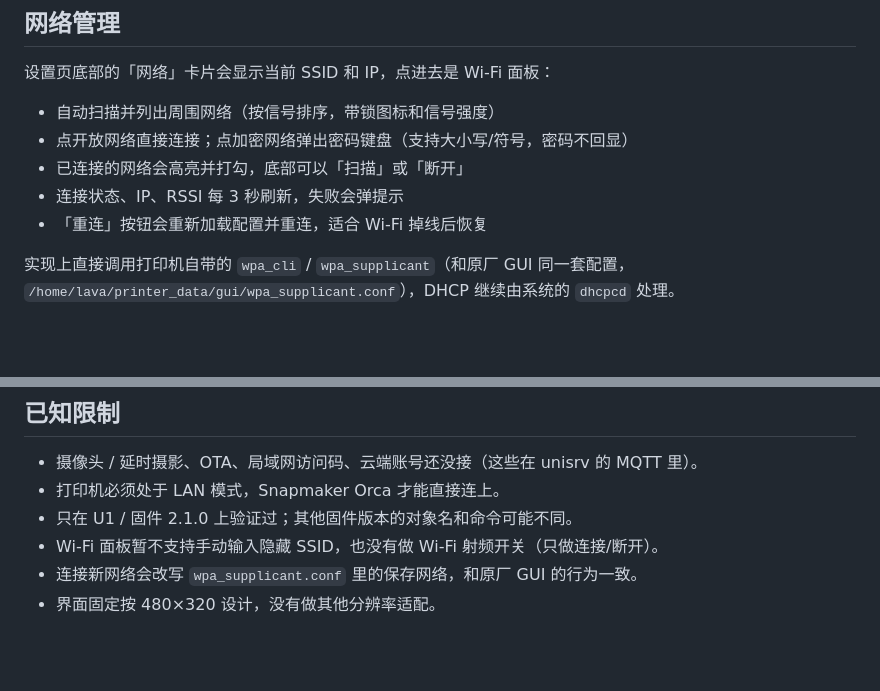
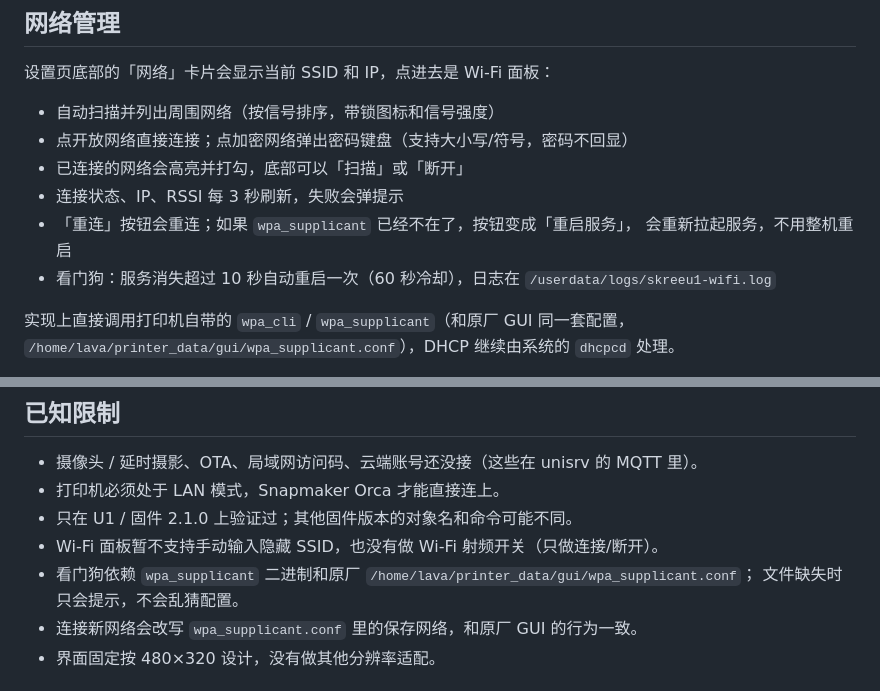
Before and after one commit to jkl8808/skreeu1, a Markdown page: README.md, 2 parts joined by grey strips. Rendered like a GitHub page; blank space fills up the shorter version.

```diff
--- a/README.md
+++ b/README.md
@@ -218,7 +218,10 @@ DRM 显示控制器保持打开。
 - 点开放网络直接连接；点加密网络弹出密码键盘（支持大小写/符号，密码不回显）
 - 已连接的网络会高亮并打勾，底部可以「扫描」或「断开」
 - 连接状态、IP、RSSI 每 3 秒刷新，失败会弹提示
-- 「重连」按钮会重新加载配置并重连，适合 Wi-Fi 掉线后恢复
+- 「重连」按钮会重连；如果 `wpa_supplicant` 已经不在了，按钮变成「重启服务」，
+  会重新拉起服务，不用整机重启
+- 看门狗：服务消失超过 10 秒自动重启一次（60 秒冷却），日志在
+  `/userdata/logs/skreeu1-wifi.log`
 
 实现上直接调用打印机自带的 `wpa_cli` / `wpa_supplicant`（和原厂 GUI 同一套配置，
 `/home/lava/printer_data/gui/wpa_supplicant.conf`），DHCP 继续由系统的 `dhcpcd` 处理。
@@ -283,6 +286,8 @@ third_party/    nlohmann/json
 - 打印机必须处于 LAN 模式，Snapmaker Orca 才能直接连上。
 - 只在 U1 / 固件 2.1.0 上验证过；其他固件版本的对象名和命令可能不同。
 - Wi-Fi 面板暂不支持手动输入隐藏 SSID，也没有做 Wi-Fi 射频开关（只做连接/断开）。
+- 看门狗依赖 `wpa_supplicant` 二进制和原厂 `/home/lava/printer_data/gui/wpa_supplicant.conf`；
+  文件缺失时只会提示，不会乱猜配置。
 - 连接新网络会改写 `wpa_supplicant.conf` 里的保存网络，和原厂 GUI 的行为一致。
 - 界面固定按 480×320 设计，没有做其他分辨率适配。
 
```
Also changed, not shown: docs/screenshots/settings.png, 3 other files.
